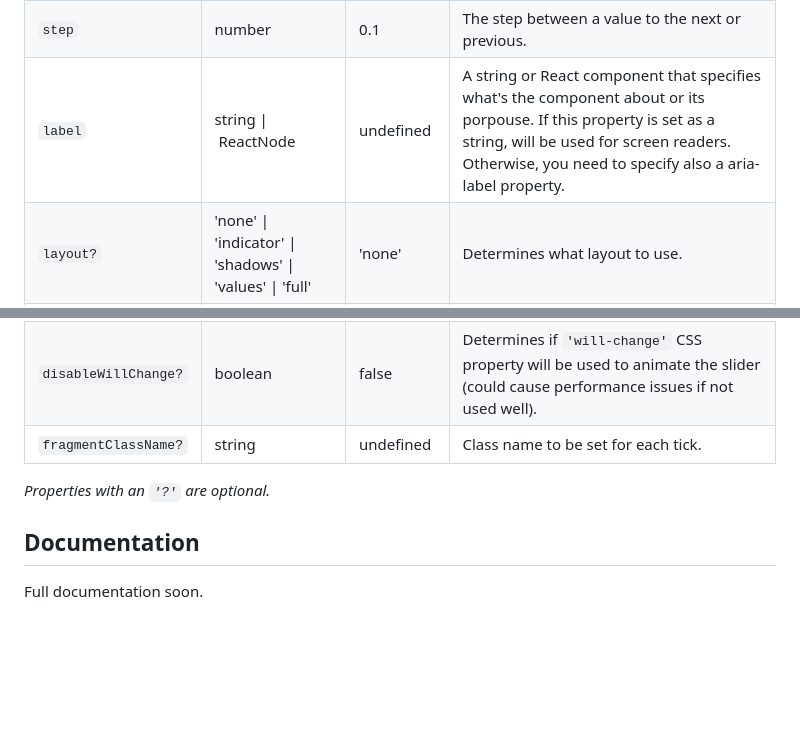
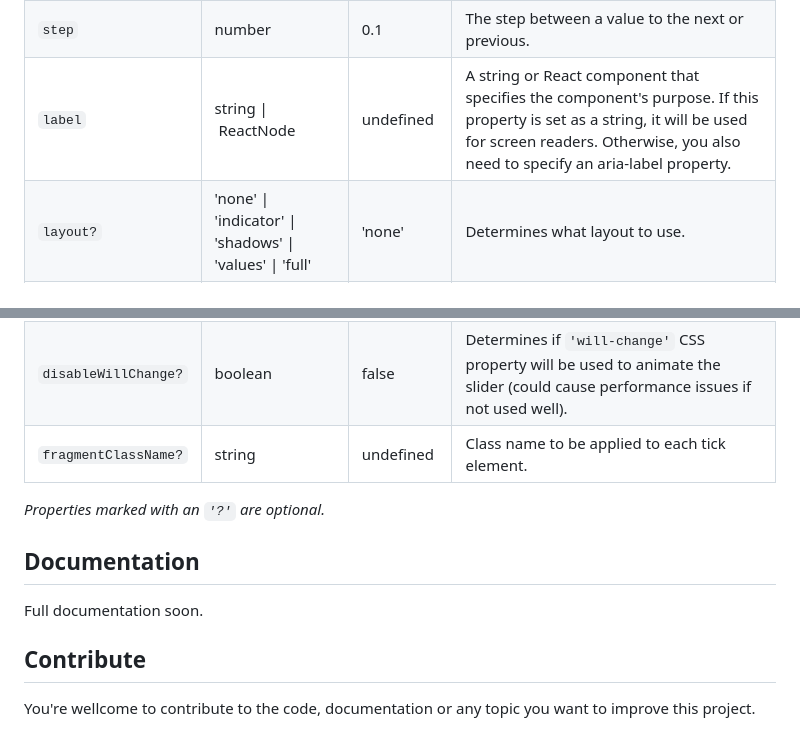
Before and after one commit to baccci/fractionalrange, a Markdown page: README.md, 2 parts joined by grey strips. Drawn GitHub-style; blank space fills up the shorter version.

```diff
--- a/README.md
+++ b/README.md
@@ -121,7 +121,7 @@ export function App() {
   <td>string | ReactNode</td>
   <td>undefined</td>
   <td>
-    A string or React component that specifies what's the component about or its porpouse. If this property is set as a string, will be used for screen readers. Otherwise, you need to specify also a aria-label property.
+    A string or React component that specifies the component's purpose. If this property is set as a string, it will be used for screen readers. Otherwise, you also need to specify an aria-label property.
   </td>
 </tr>
 <tr>
@@ -195,12 +195,15 @@ export function App() {
   <td>string</td>
   <td>undefined</td>
   <td>
-    Class name to be set for each tick.
+    Class name to be applied to each tick element.
   </td>
 </tr>
 </table>
 
-*Properties with an `'?'` are optional.*
+*Properties marked with an `'?'` are optional.*
 
 ## Documentation
 Full documentation soon.
+
+## Contribute
+You're wellcome to contribute to the code, documentation or any topic you want to improve this project.
```
